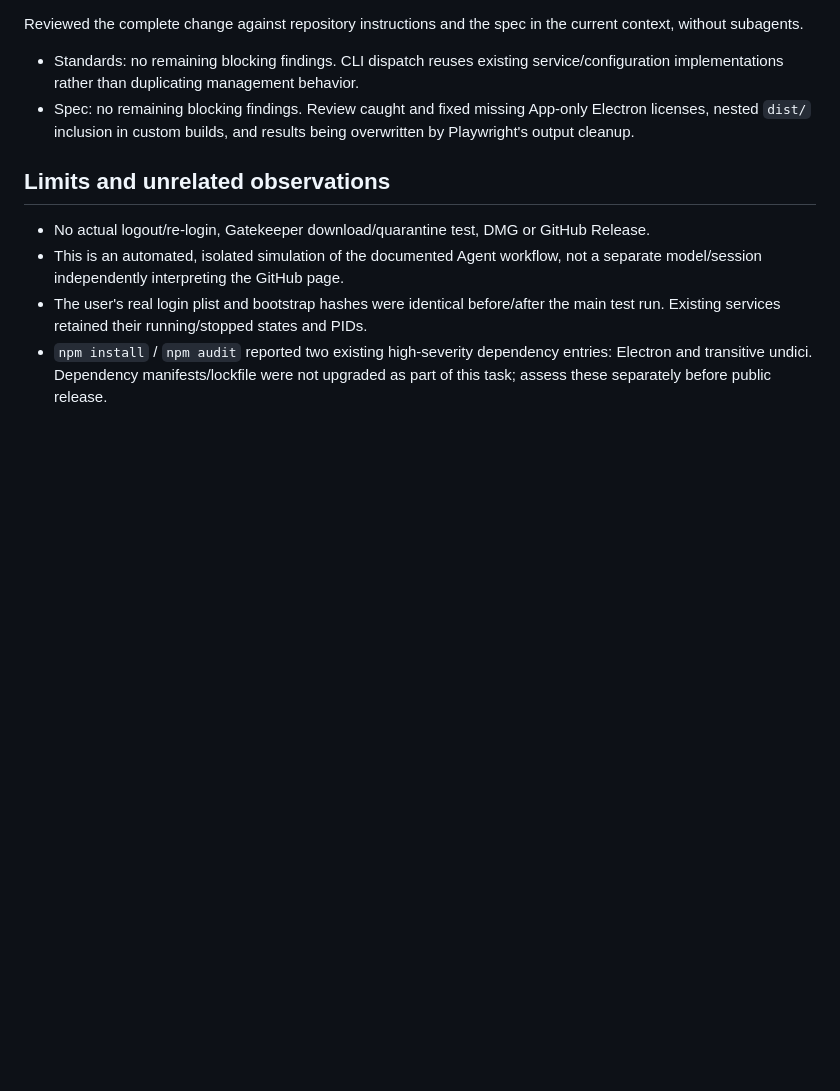
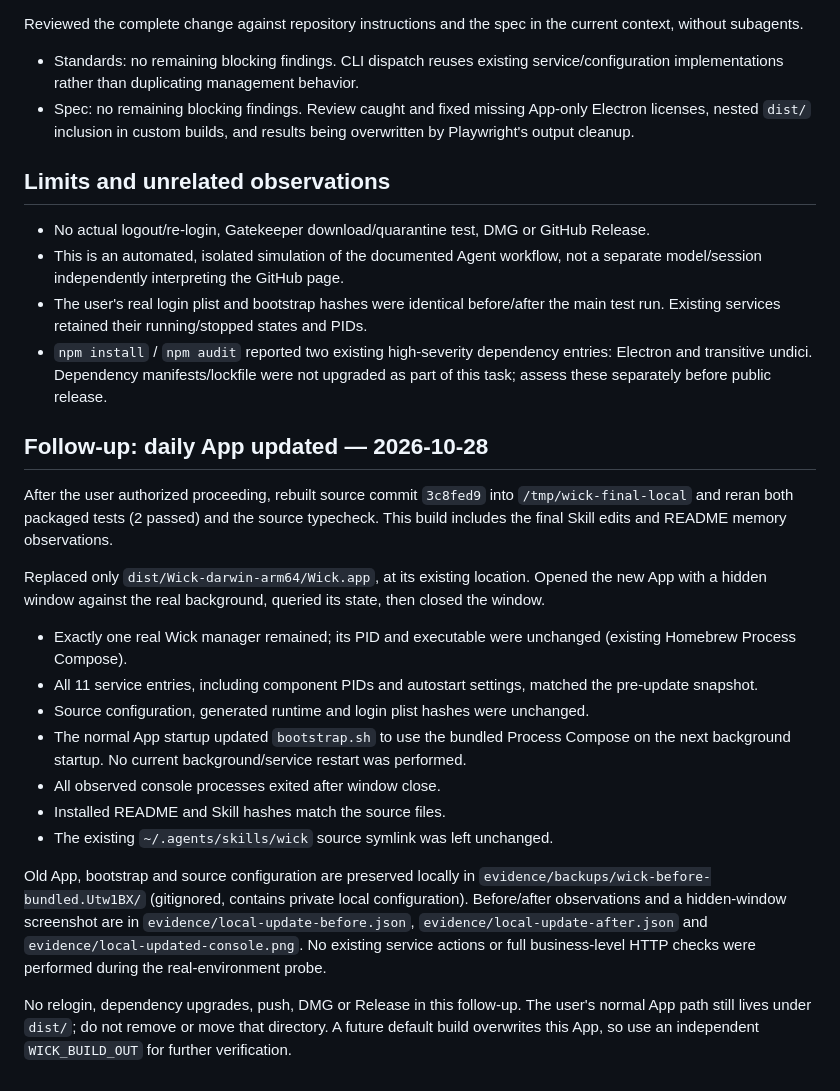
Before and after one commit to RunMintOn/Wick, a Markdown page: .scratch/bundled-process-compose/validation.md, the part around the change. Rendered like a GitHub page; blank space fills up the shorter version.

Commit message:
Record verified local switch to the bundled Wick App

```diff
--- a/.scratch/bundled-process-compose/validation.md
+++ b/.scratch/bundled-process-compose/validation.md
@@ -41,3 +41,21 @@ Reviewed the complete change against repository instructions and the spec in the
 - This is an automated, isolated simulation of the documented Agent workflow, not a separate model/session independently interpreting the GitHub page.
 - The user's real login plist and bootstrap hashes were identical before/after the main test run. Existing services retained their running/stopped states and PIDs.
 - `npm install` / `npm audit` reported two existing high-severity dependency entries: Electron and transitive undici. Dependency manifests/lockfile were not upgraded as part of this task; assess these separately before public release.
+
+## Follow-up: daily App updated — 2026-10-28
+
+After the user authorized proceeding, rebuilt source commit `3c8fed9` into `/tmp/wick-final-local` and reran both packaged tests (2 passed) and the source typecheck. This build includes the final Skill edits and README memory observations.
+
+Replaced only `dist/Wick-darwin-arm64/Wick.app`, at its existing location. Opened the new App with a hidden window against the real background, queried its state, then closed the window.
+
+- Exactly one real Wick manager remained; its PID and executable were unchanged (existing Homebrew Process Compose).
+- All 11 service entries, including component PIDs and autostart settings, matched the pre-update snapshot.
+- Source configuration, generated runtime and login plist hashes were unchanged.
+- The normal App startup updated `bootstrap.sh` to use the bundled Process Compose on the next background startup. No current background/service restart was performed.
+- All observed console processes exited after window close.
+- Installed README and Skill hashes match the source files.
+- The existing `~/.agents/skills/wick` source symlink was left unchanged.
+
+Old App, bootstrap and source configuration are preserved locally in `evidence/backups/wick-before-bundled.Utw1BX/` (gitignored, contains private local configuration). Before/after observations and a hidden-window screenshot are in `evidence/local-update-before.json`, `evidence/local-update-after.json` and `evidence/local-updated-console.png`. No existing service actions or full business-level HTTP checks were performed during the real-environment probe.
+
+No relogin, dependency upgrades, push, DMG or Release in this follow-up. The user's normal App path still lives under `dist/`; do not remove or move that directory. A future default build overwrites this App, so use an independent `WICK_BUILD_OUT` for further verification.
```
